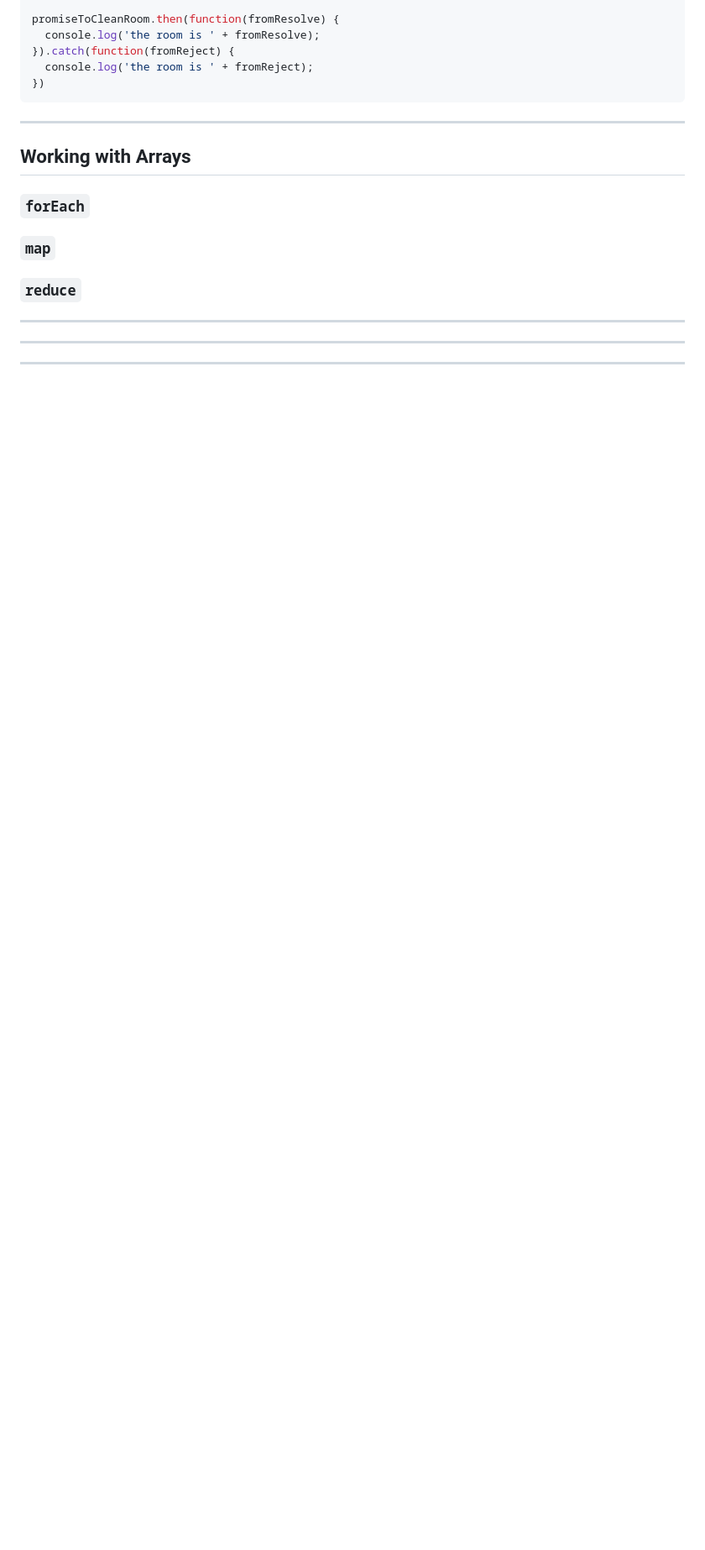
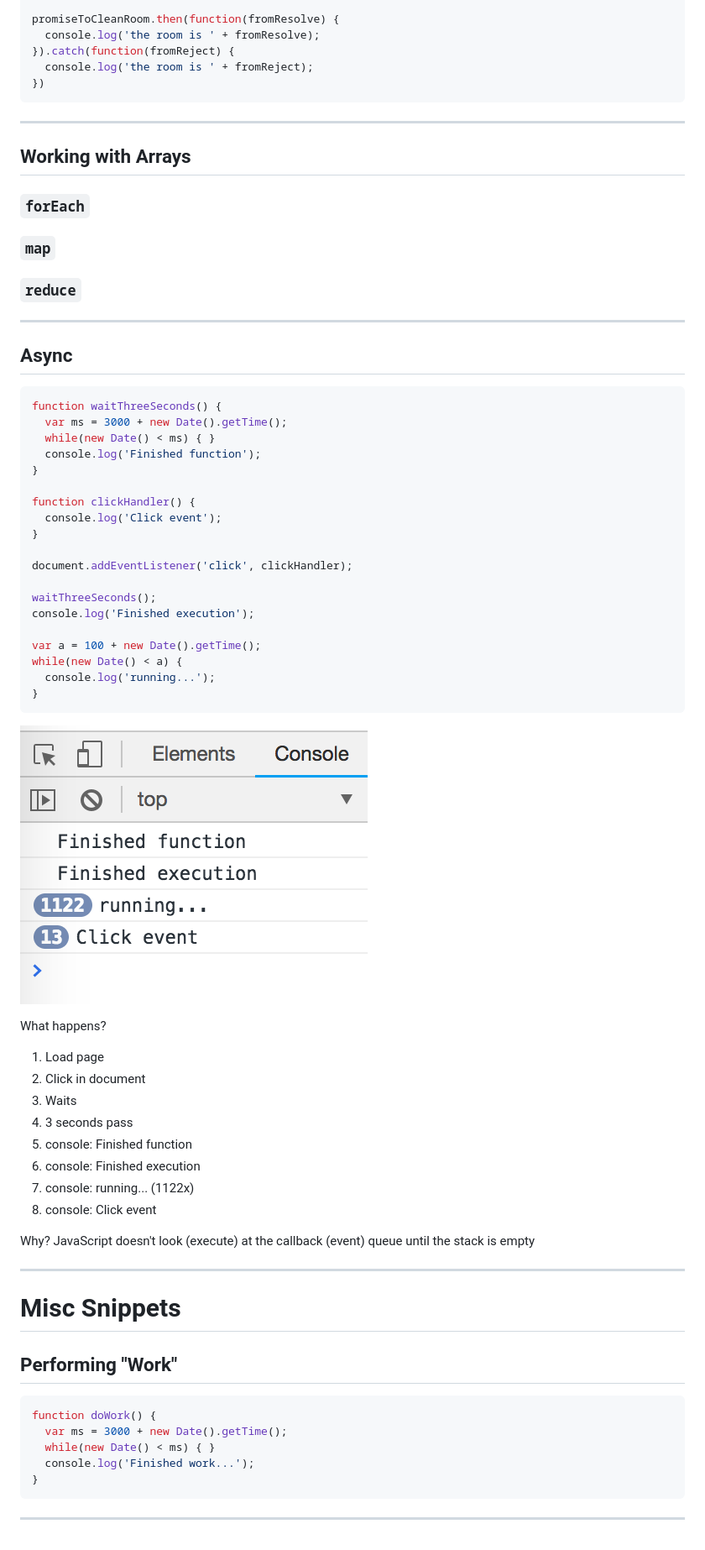
Before and after one commit to markmanuelmiller/discovering-javascript, a Markdown page: docs/javascript_snippets.md, the part around the change. Shown: that part at 84% size. Drawn GitHub-style; pictures changed too: assets/images/async1.png (added); blank space fills up the shorter version.

````diff
--- a/docs/javascript_snippets.md
+++ b/docs/javascript_snippets.md
@@ -270,7 +270,57 @@ promiseToCleanRoom.then(function(fromResolve) {
 
 ----------------------------------
 
+## Async
+```js
+function waitThreeSeconds() {
+  var ms = 3000 + new Date().getTime();
+  while(new Date() < ms) { }
+  console.log('Finished function');
+}
+
+function clickHandler() {
+  console.log('Click event');
+}
+
+document.addEventListener('click', clickHandler);
+
+waitThreeSeconds();
+console.log('Finished execution');
+
+var a = 100 + new Date().getTime();
+while(new Date() < a) {
+  console.log('running...');
+}
+```
+
+![Console](../assets/images/async1.png)
+
+What happens?
+1. Load page
+1. Click in document
+1. Waits
+1. 3 seconds pass
+1. console: Finished function
+1. console: Finished execution
+1. console: running... (1122x)
+1. console: Click event
+
+Why?
+JavaScript doesn't look (execute) at the callback (event) queue until the stack is empty
+
 ----------------------------------
 
 
+
+# Misc Snippets
+
+## Performing "Work"
+```js
+function doWork() {
+  var ms = 3000 + new Date().getTime();
+  while(new Date() < ms) { }
+  console.log('Finished work...');
+}
+```
+
 ----------------------------------
````
Also changed, not shown: assets/images/objects1.png (added), 3 other files.
